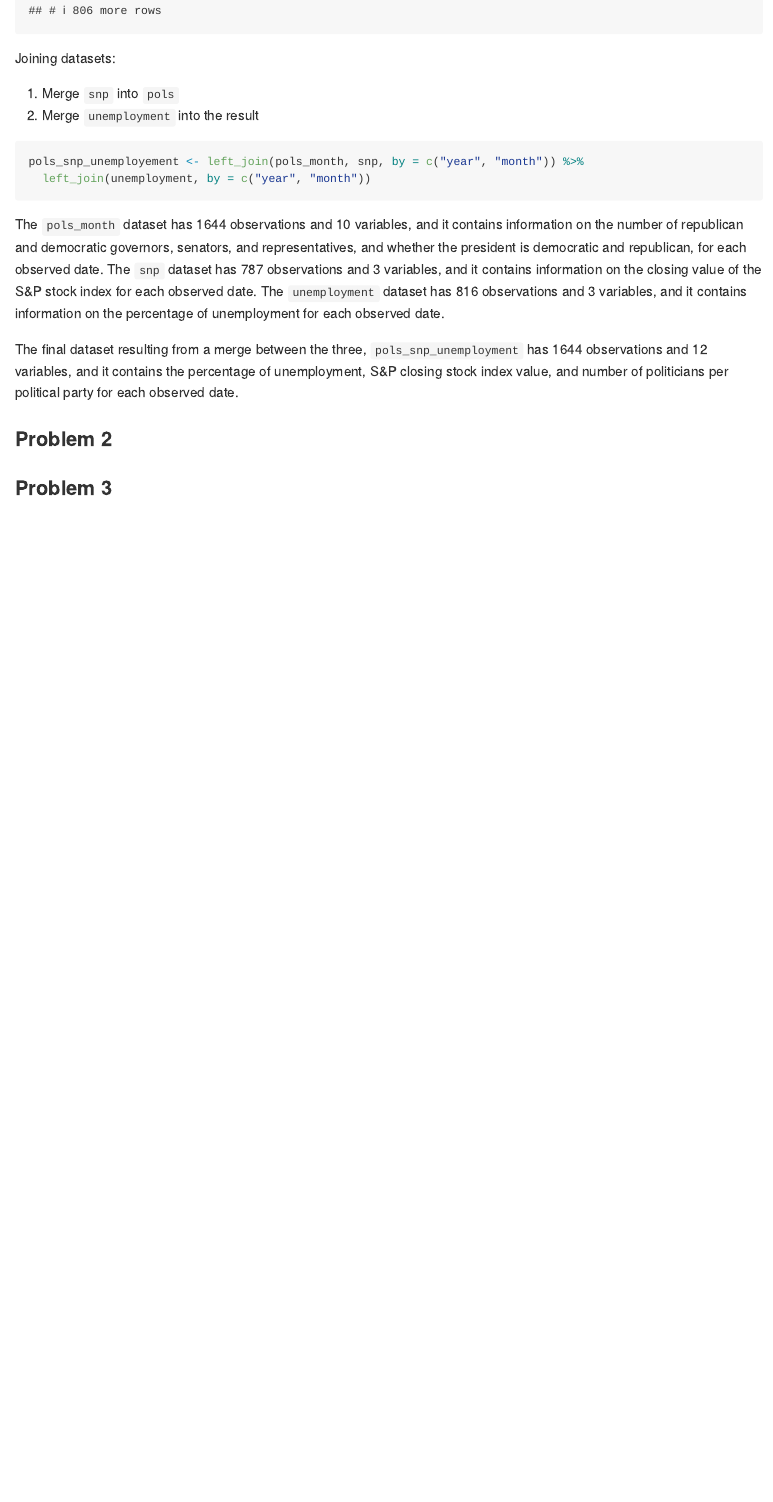
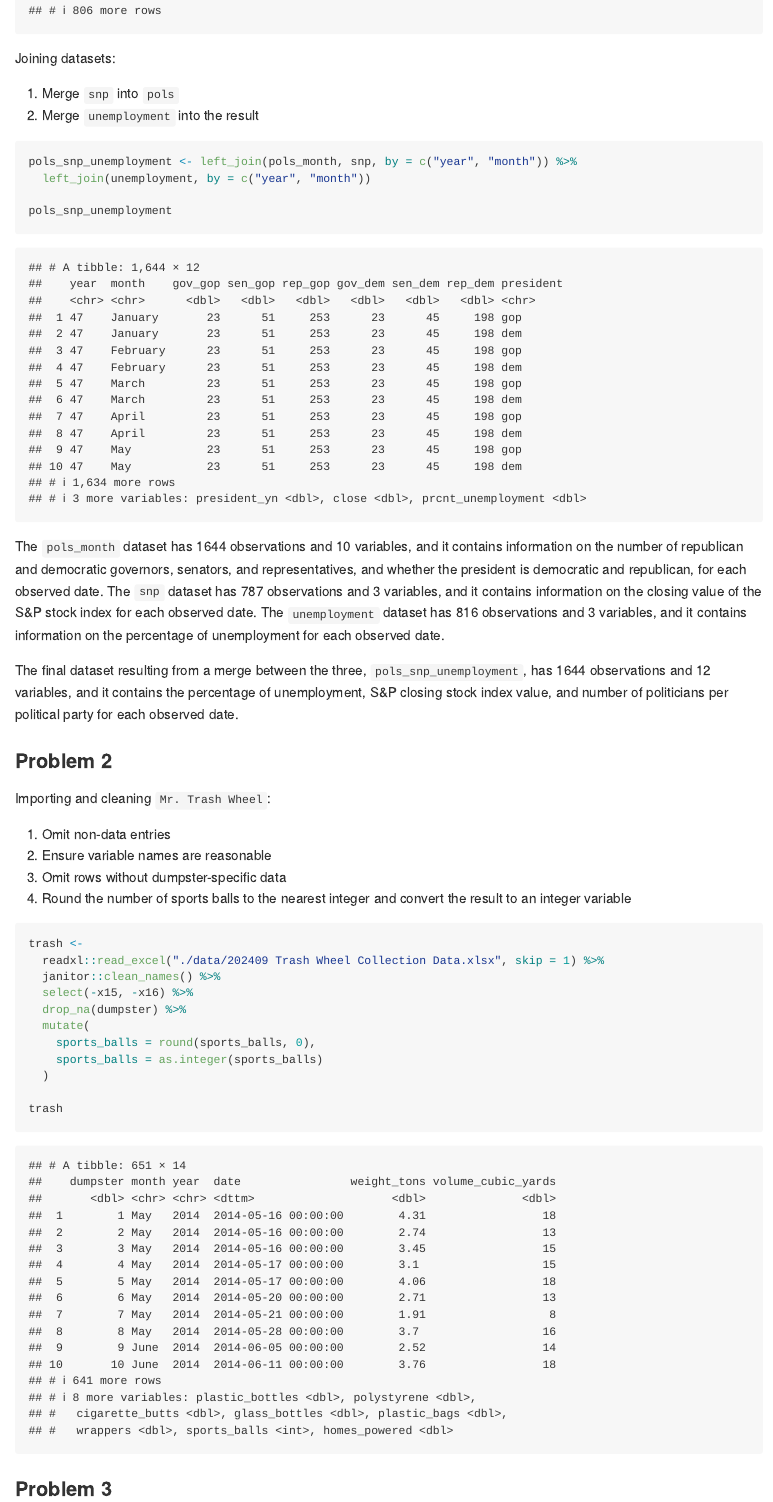
Before and after one commit to a-l-collins/P8105_HW2_HL2710, an R Markdown document (P8105_HW2_HL2710.Rmd): the page in a window 1100 px wide, from 3440 px down. The pictures show the output file P8105_HW2_HL2710.md that the author committed with the source, drawn offline in the style of GitHub.

````diff
--- a/P8105_HW2_HL2710.Rmd
+++ b/P8105_HW2_HL2710.Rmd
@@ -132,8 +132,10 @@
 1. Merge `unemployment` into the result
 
 ```{r}
-pols_snp_unemployement <- left_join(pols_month, snp, by = c("year", "month")) %>%
+pols_snp_unemployment <- left_join(pols_month, snp, by = c("year", "month")) %>%
   left_join(unemployment, by = c("year", "month"))
+
+pols_snp_unemployment
 ```
 
 The `pols_month` dataset has 1644 observations and 10 variables, and it contains information
@@ -150,3 +152,20 @@
 
 ### Problem 2
 
+Importing and cleaning `Mr. Trash Wheel`:
+
+1. Omit non-data entries
+1. Ensure variable names are reasonable
+1. Omit rows without dumpster-specific data
+1. Round the number of sports balls to the nearest integer and convert the result to an integer variable
+1. Add indicator for trash type and sort variables accordingly
+
+```{r message = FALSE}
+mr_trash <-
+  readxl::read_excel("./data/202409 Trash Wheel Collection Data.xlsx", sheet = "Mr. Trash Wheel", skip = 1) %>%
+  janitor::clean_names() %>%
+  select(-x15, -x16) %>%
+  drop_na(dumpster) %>%
+  mutate(
+    sports_balls = round(sports_balls, 0),
+    sports_balls = as.integer(sports_balls),
@@ -152,0 +181,5 @@
+```{r}
+prof_trash <-
+  readxl::read_excel("./data/202409 Trash Wheel Collection Data.xlsx", sheet = "Professor Trash Wheel", skip = 1) %>%
+  janitor::clean_names() %>%
+  drop_na(dumpster) %>%
@@ -152,0 +192,5 @@
+```{r}
+gwynnda_trash <-
+  readxl::read_excel("./data/202409 Trash Wheel Collection Data.xlsx", sheet = "Gwynnda Trash Wheel", skip = 1) %>%
+  janitor::clean_names() %>%
+  drop_na(dumpster) %>%
````
Also changed, not shown: P8105_HW2_HL2710.md, data/202409 Trash Wheel Collection Data.xlsx (added), P8105_HW2_HL2710.Rmd (22 more changed lines).
